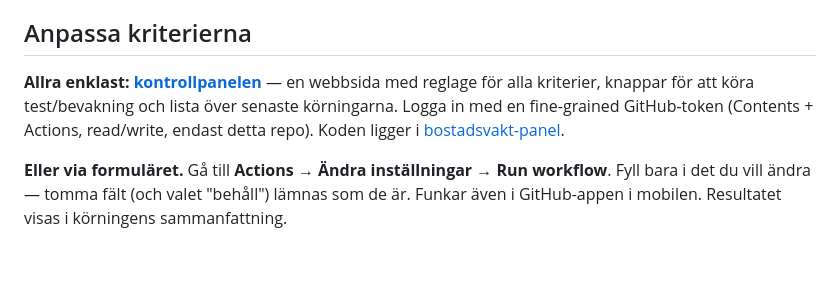
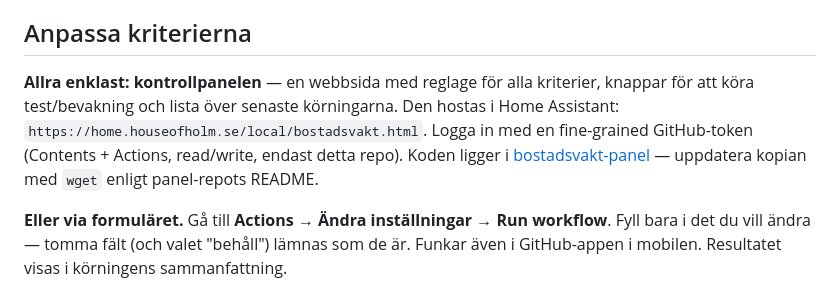
Before and after one commit to matthewholm/bostadsvakt, a Markdown page: README.md, the part around the change. Drawn GitHub-style; blank space fills up the shorter version.

Commit message:
Panelen hostas nu i Home Assistant, GitHub Pages avstängt
Co-Authored-By: Claude Fable 5 <noreply@anthropic.com>

```diff
--- a/README.md
+++ b/README.md
@@ -62,7 +62,7 @@ Gå till fliken **Actions** i repot, välj workflowen **Bostadsvakt** och klicka
 
 ## Anpassa kriterierna
 
-**Allra enklast: [kontrollpanelen](https://mathiasmholm.github.io/bostadsvakt-panel/)** — en webbsida med reglage för alla kriterier, knappar för att köra test/bevakning och lista över senaste körningarna. Logga in med en fine-grained GitHub-token (Contents + Actions, read/write, endast detta repo). Koden ligger i [bostadsvakt-panel](https://github.com/mathiasmholm/bostadsvakt-panel).
+**Allra enklast: kontrollpanelen** — en webbsida med reglage för alla kriterier, knappar för att köra test/bevakning och lista över senaste körningarna. Den hostas i Home Assistant: `https://home.houseofholm.se/local/bostadsvakt.html`. Logga in med en fine-grained GitHub-token (Contents + Actions, read/write, endast detta repo). Koden ligger i [bostadsvakt-panel](https://github.com/mathiasmholm/bostadsvakt-panel) — uppdatera kopian med `wget` enligt panel-repots README.
 
 **Eller via formuläret.** Gå till **Actions → Ändra inställningar → Run workflow**. Fyll bara i det du vill ändra — tomma fält (och valet "behåll") lämnas som de är. Funkar även i GitHub-appen i mobilen. Resultatet visas i körningens sammanfattning.
 
```
